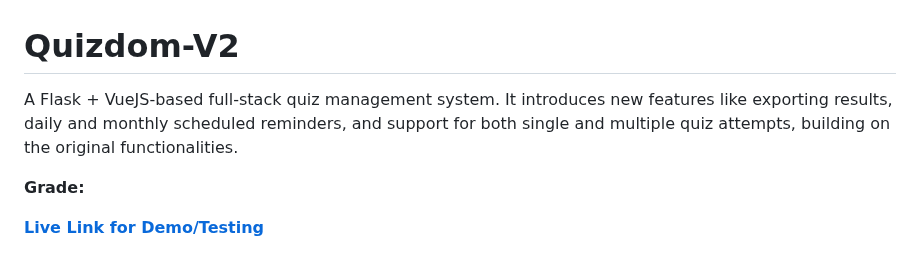
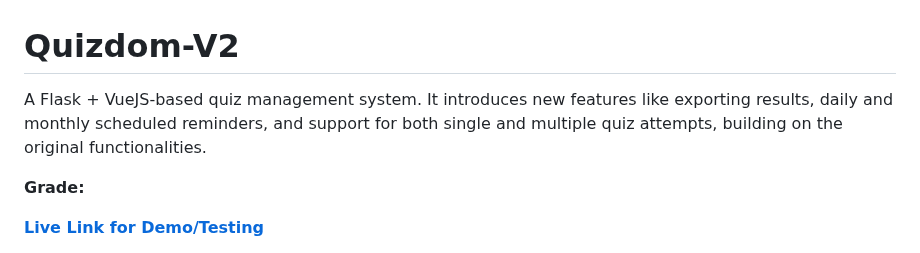
Before and after one commit to kavstea/MAD-II-Quizdom, a Markdown page: README.md, the part around the change. Drawn GitHub-style.

```diff
--- a/README.md
+++ b/README.md
@@ -1,5 +1,5 @@
 # Quizdom-V2
-A Flask + VueJS-based full-stack quiz management system. It introduces new features like exporting results, daily and monthly scheduled reminders, and support for both single and multiple quiz attempts, building on the original functionalities.
+A Flask + VueJS-based quiz management system. It introduces new features like exporting results, daily and monthly scheduled reminders, and support for both single and multiple quiz attempts, building on the original functionalities.
 
 **Grade:**
 
```
